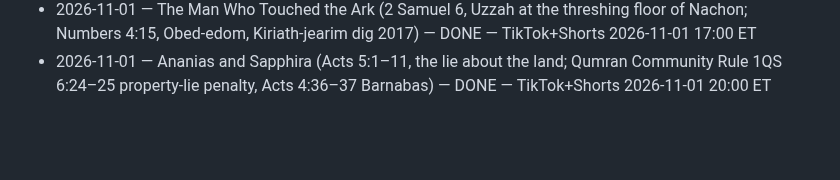
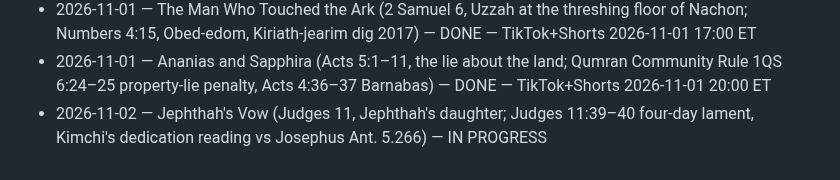
Before and after one commit to ituraev97/lostscriptures-media, a Markdown page: pipeline/STORIES_DONE.md, the part around the change. Rendered like a GitHub page; blank space fills up the shorter version.

Commit message:
stories: Jephthah's Vow in progress
Co-Authored-By: Claude Opus 5.5 <noreply@anthropic.com>
Claude-Session: https://claude.ai/code/session_01KDki99Wdws9Cdu5D74oYfc

```diff
--- a/pipeline/STORIES_DONE.md
+++ b/pipeline/STORIES_DONE.md
@@ -23,3 +23,4 @@
 - 2026-11-01 — Lot's Wife (Genesis 19, the pillar of salt; Josephus Ant. 1.203 'I have seen it', Mount Sodom, Luke 17:32 'Remember Lot's wife') — DONE — TikTok+Shorts 2026-11-01 13:00 ET
 - 2026-11-01 — The Man Who Touched the Ark (2 Samuel 6, Uzzah at the threshing floor of Nachon; Numbers 4:15, Obed-edom, Kiriath-jearim dig 2017) — DONE — TikTok+Shorts 2026-11-01 17:00 ET
 - 2026-11-01 — Ananias and Sapphira (Acts 5:1–11, the lie about the land; Qumran Community Rule 1QS 6:24–25 property-lie penalty, Acts 4:36–37 Barnabas) — DONE — TikTok+Shorts 2026-11-01 20:00 ET
+- 2026-11-02 — Jephthah's Vow (Judges 11, Jephthah's daughter; Judges 11:39–40 four-day lament, Kimchi's dedication reading vs Josephus Ant. 5.266) — IN PROGRESS
```
